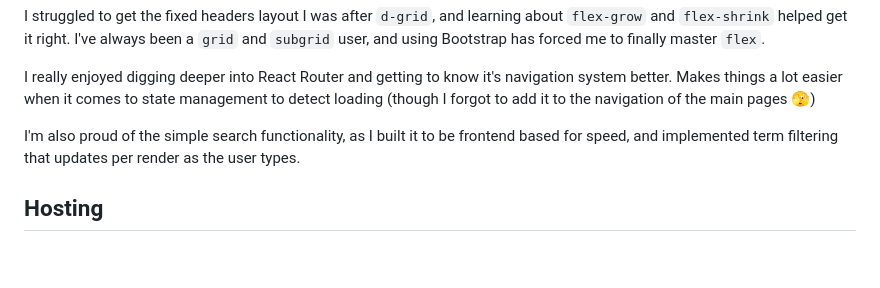
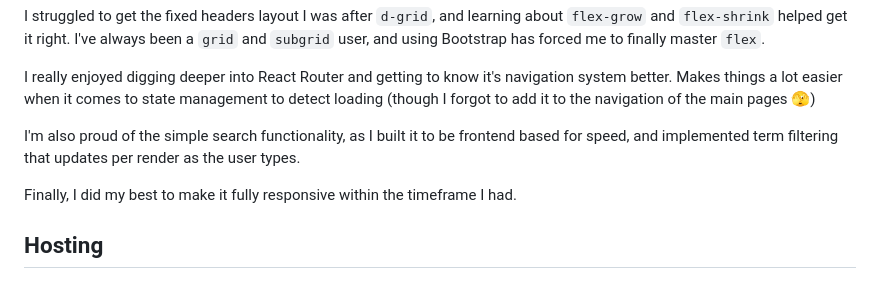
Before and after one commit to WaficMikati/4geeks-management-portal, a Markdown page: README.md, the part around the change. Drawn GitHub-style; blank space fills up the shorter version.

```diff
--- a/README.md
+++ b/README.md
@@ -234,6 +234,8 @@ I really enjoyed digging deeper into React Router and getting to know it's navig
 
 I'm also proud of the simple search functionality, as I built it to be frontend based for speed, and implemented term filtering that updates per render as the user types.
 
+Finally, I did my best to make it fully responsive within the timeframe I had.
+
 ## Hosting
 
 ### Render
```
Also changed, not shown: README.es.md (+2 -0 lines).
